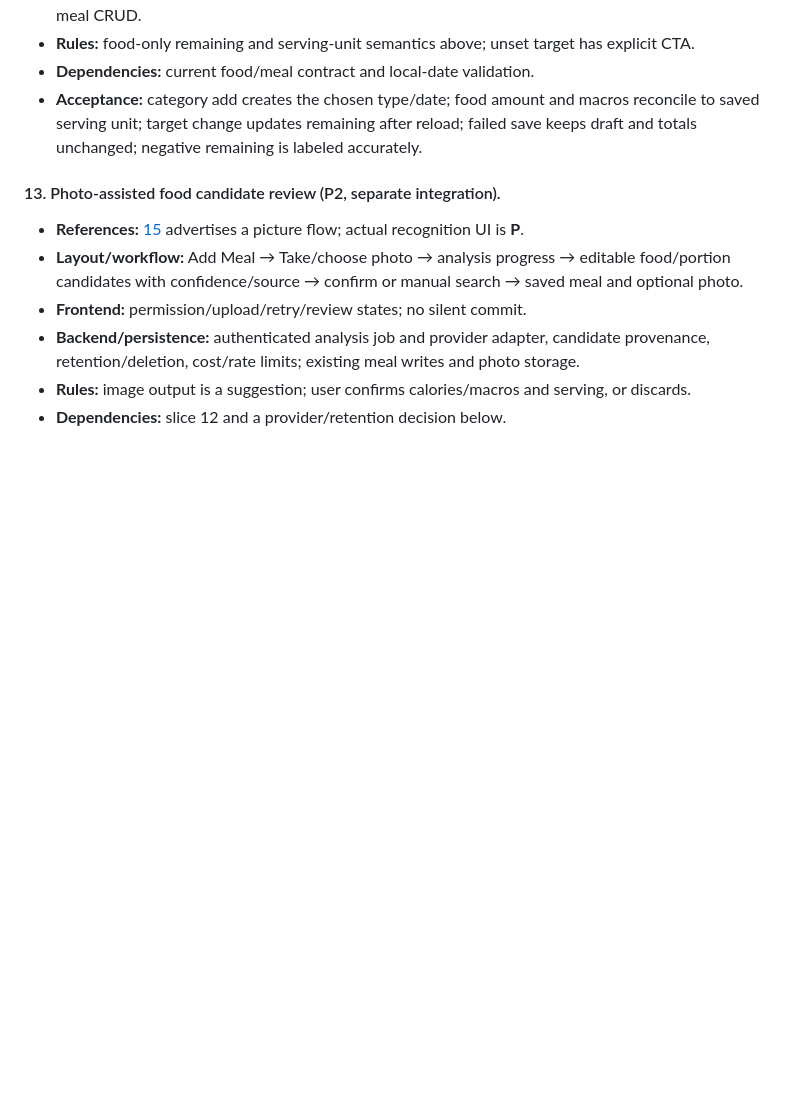
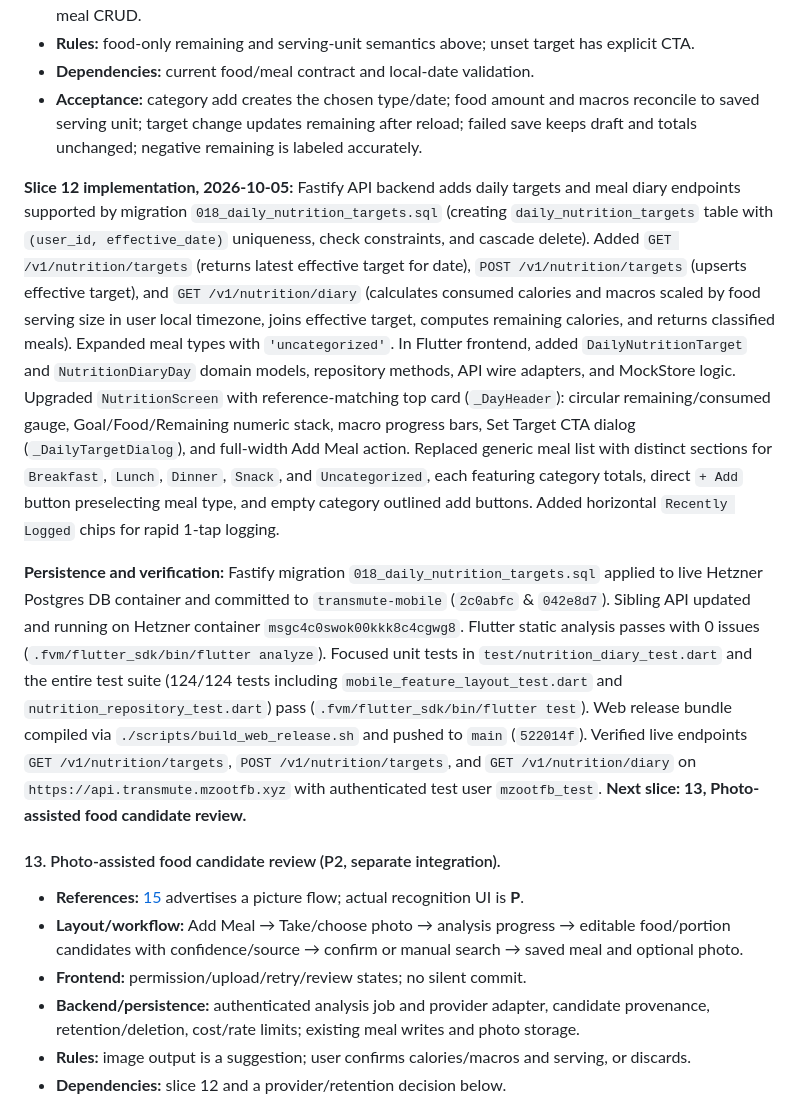
Before and after one commit to jsalg-byte/transmute-flutter, a Markdown page: docs/COMPETITOR_UPGRADE_PLAN.md, the part around the change. Drawn GitHub-style; blank space fills up the shorter version.

Commit message:
docs: record completion and live verification of Slice 12

```diff
--- a/docs/COMPETITOR_UPGRADE_PLAN.md
+++ b/docs/COMPETITOR_UPGRADE_PLAN.md
@@ -293,6 +293,10 @@ Every slice includes loading, empty, error, retry, disabled and success states a
 - **Dependencies:** current food/meal contract and local-date validation.
 - **Acceptance:** category add creates the chosen type/date; food amount and macros reconcile to saved serving unit; target change updates remaining after reload; failed save keeps draft and totals unchanged; negative remaining is labeled accurately.
 
+**Slice 12 implementation, 2026-10-05:** Fastify API backend adds daily targets and meal diary endpoints supported by migration `018_daily_nutrition_targets.sql` (creating `daily_nutrition_targets` table with `(user_id, effective_date)` uniqueness, check constraints, and cascade delete). Added `GET /v1/nutrition/targets` (returns latest effective target for date), `POST /v1/nutrition/targets` (upserts effective target), and `GET /v1/nutrition/diary` (calculates consumed calories and macros scaled by food serving size in user local timezone, joins effective target, computes remaining calories, and returns classified meals). Expanded meal types with `'uncategorized'`. In Flutter frontend, added `DailyNutritionTarget` and `NutritionDiaryDay` domain models, repository methods, API wire adapters, and MockStore logic. Upgraded `NutritionScreen` with reference-matching top card (`_DayHeader`): circular remaining/consumed gauge, Goal/Food/Remaining numeric stack, macro progress bars, Set Target CTA dialog (`_DailyTargetDialog`), and full-width Add Meal action. Replaced generic meal list with distinct sections for `Breakfast`, `Lunch`, `Dinner`, `Snack`, and `Uncategorized`, each featuring category totals, direct `+ Add` button preselecting meal type, and empty category outlined add buttons. Added horizontal `Recently Logged` chips for rapid 1-tap logging.
+
+**Persistence and verification:** Fastify migration `018_daily_nutrition_targets.sql` applied to live Hetzner Postgres DB container and committed to `transmute-mobile` (`2c0abfc` & `042e8d7`). Sibling API updated and running on Hetzner container `msgc4c0swok00kkk8c4cgwg8`. Flutter static analysis passes with 0 issues (`.fvm/flutter_sdk/bin/flutter analyze`). Focused unit tests in `test/nutrition_diary_test.dart` and the entire test suite (124/124 tests including `mobile_feature_layout_test.dart` and `nutrition_repository_test.dart`) pass (`.fvm/flutter_sdk/bin/flutter test`). Web release bundle compiled via `./scripts/build_web_release.sh` and pushed to `main` (`522014f`). Verified live endpoints `GET /v1/nutrition/targets`, `POST /v1/nutrition/targets`, and `GET /v1/nutrition/diary` on `https://api.transmute.mzootfb.xyz` with authenticated test user `mzootfb_test`. **Next slice: 13, Photo-assisted food candidate review.**
+
 #### 13. Photo-assisted food candidate review (P2, separate integration).
 
 - **References:** [15](references/competitor-2026-10-03/15.jpg) advertises a picture flow; actual recognition UI is **P**.
```
